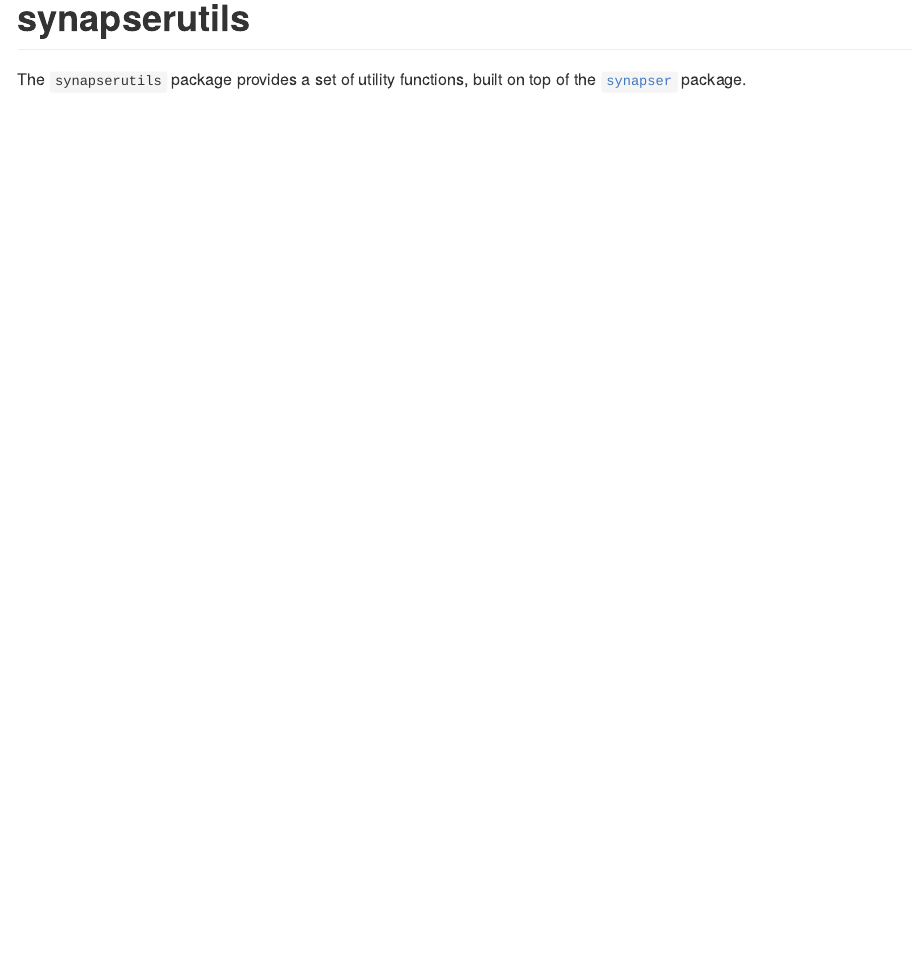
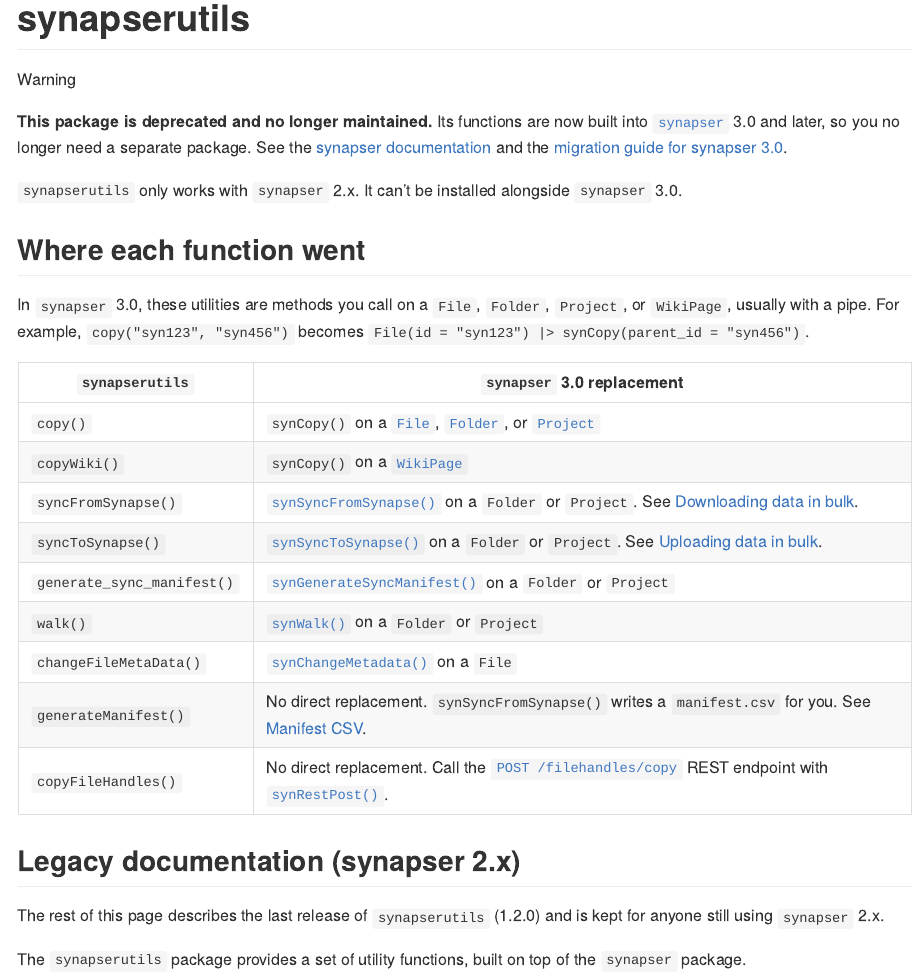
Before and after one commit to Sage-Bionetworks/synapserutils, an R Markdown document (README.Rmd): the page in a window 1100 px wide, from its top. The pictures show the output file README.md that the author committed with the source, drawn offline in the style of GitHub; long lines of code are wrapped.

Commit message:
Deprecate synapserutils in favor of synapser 3.0
The utilities in this package are now built into synapser 3.0 and
later. Add a deprecation warning to the README and the pkgdown home
page that points to the synapser documentation at r-docs.synapse.org,
plus a table mapping each function to its synapser 3.0 replacement.
The original 1.2.0 documentation is kept for synapser 2.x users.

Co-Authored-By: Claude Opus 5.5 <noreply@anthropic.com>

````diff
--- a/README.Rmd
+++ b/README.Rmd
@@ -14,6 +14,31 @@
 
 # synapserutils
 
-The `synapserutils` package provides a set of utility functions, built on top of the [`synapser`](http://sage-bionetworks.github.io/synapser/) package.
+```{=gfm}
+> [!WARNING]
+> **This package is deprecated and no longer maintained.** Its functions are now built into [`synapser`](https://r-docs.synapse.org/) 3.0 and later, so you no longer need a separate package. See the [synapser documentation](https://r-docs.synapse.org/) and the [migration guide for synapser 3.0](https://r-docs.synapse.org/v3.0.0/articles/migration_to_synapser_3_0.html).
+```
 
-## Installation
+`synapserutils` only works with `synapser` 2.x. It can't be installed alongside `synapser` 3.0.
+
+## Where each function went
+
+In `synapser` 3.0, these utilities are methods you call on a `File`, `Folder`, `Project`, or `WikiPage`, usually with a pipe. For example, `copy("syn123", "syn456")` becomes `File(id = "syn123") |> synCopy(parent_id = "syn456")`.
+
+| `synapserutils` | `synapser` 3.0 replacement |
+|---|---|
+| `copy()` | `synCopy()` on a [`File`](https://r-docs.synapse.org/v3.0.0/reference/File_Copy.html), [`Folder`](https://r-docs.synapse.org/v3.0.0/reference/Folder_Copy.html), or [`Project`](https://r-docs.synapse.org/v3.0.0/reference/Project_Copy.html) |
+| `copyWiki()` | `synCopy()` on a [`WikiPage`](https://r-docs.synapse.org/v3.0.0/reference/WikiPage_Copy.html) |
+| `syncFromSynapse()` | [`synSyncFromSynapse()`](https://r-docs.synapse.org/v3.0.0/reference/Folder_SyncFromSynapse.html) on a `Folder` or `Project`. See [Downloading data in bulk](https://r-docs.synapse.org/v3.0.0/articles/download_data_in_bulk.html). |
+| `syncToSynapse()` | [`synSyncToSynapse()`](https://r-docs.synapse.org/v3.0.0/reference/Folder_SyncToSynapse.html) on a `Folder` or `Project`. See [Uploading data in bulk](https://r-docs.synapse.org/v3.0.0/articles/upload_data_in_bulk.html). |
+| `generate_sync_manifest()` | [`synGenerateSyncManifest()`](https://r-docs.synapse.org/v3.0.0/reference/Folder_GenerateSyncManifest.html) on a `Folder` or `Project` |
+| `walk()` | [`synWalk()`](https://r-docs.synapse.org/v3.0.0/reference/Folder_Walk.html) on a `Folder` or `Project` |
+| `changeFileMetaData()` | [`synChangeMetadata()`](https://r-docs.synapse.org/v3.0.0/reference/File_ChangeMetadata.html) on a `File` |
+| `generateManifest()` | No direct replacement. `synSyncFromSynapse()` writes a `manifest.csv` for you. See [Manifest CSV](https://r-docs.synapse.org/v3.0.0/articles/manifest_csv.html). |
+| `copyFileHandles()` | No direct replacement. Call the [`POST /filehandles/copy`](https://rest-docs.synapse.org/rest/POST/filehandles/copy.html) REST endpoint with [`synRestPost()`](https://r-docs.synapse.org/v3.0.0/reference/synRestPost.html). |
+
+## Legacy documentation (synapser 2.x)
+
+The rest of this page describes the last release of `synapserutils` (1.2.0) and is kept for anyone still using `synapser` 2.x.
+
+The `synapserutils` package provides a set of utility functions, built on top of the `synapser` package.
````
Also changed, not shown: README.md, README.Rmd (20 more changed lines), 1 other file.
